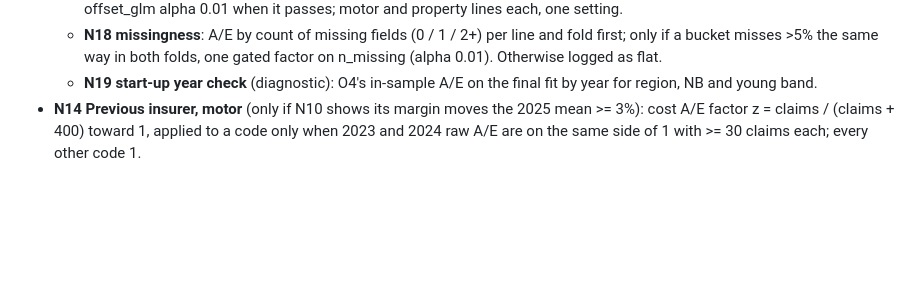
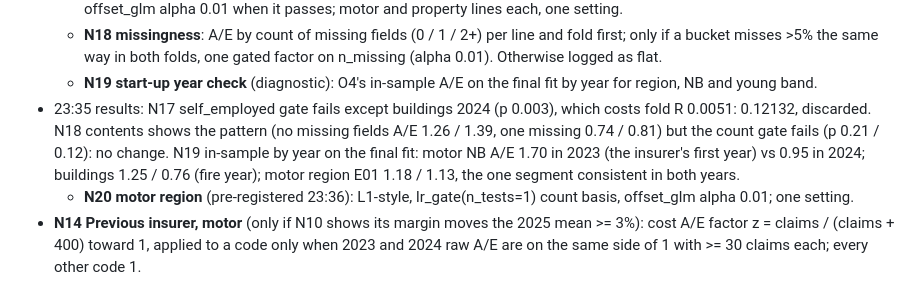
Before and after one commit to farmcoding/iaa-hackathon-2026, a Markdown page: research/experiment_backlog_emerging.md, the part around the change. Rendered like a GitHub page; blank space fills up the shorter version.

Commit message:
backlog: N17-N19 results, N20 pre-registered
Co-Authored-By: Claude Opus 5.5 <noreply@anthropic.com>

```diff
--- a/research/experiment_backlog_emerging.md
+++ b/research/experiment_backlog_emerging.md
@@ -163,6 +163,14 @@ Round 2 queue (pre-registered 21:20, one setting each unless stated, each from O
     (alpha 0.01). Otherwise logged as flat.
   - **N19 start-up year check** (diagnostic): O4's in-sample A/E on the final fit by year for
     region, NB and young band.
+- 23:35 results: N17 self_employed gate fails except buildings 2024 (p 0.003), which costs fold R
+  0.0051: 0.12132, discarded. N18 contents shows the pattern (no missing fields A/E 1.26 / 1.39,
+  one missing 0.74 / 0.81) but the count gate fails (p 0.21 / 0.12): no change. N19 in-sample by
+  year on the final fit: motor NB A/E 1.70 in 2023 (the insurer's first year) vs 0.95 in 2024;
+  buildings 1.25 / 0.76 (fire year); motor region E01 1.18 / 1.13, the one segment consistent in
+  both years.
+  - **N20 motor region** (pre-registered 23:36): L1-style, lr_gate(n_tests=1) count basis,
+    offset_glm alpha 0.01; one setting.
 - **N14 Previous insurer, motor** (only if N10 shows its margin moves the 2025 mean >= 3%):
   cost A/E factor z = claims / (claims + 400) toward 1, applied to a code only when 2023 and
   2024 raw A/E are on the same side of 1 with >= 30 claims each; every other code 1.
```
